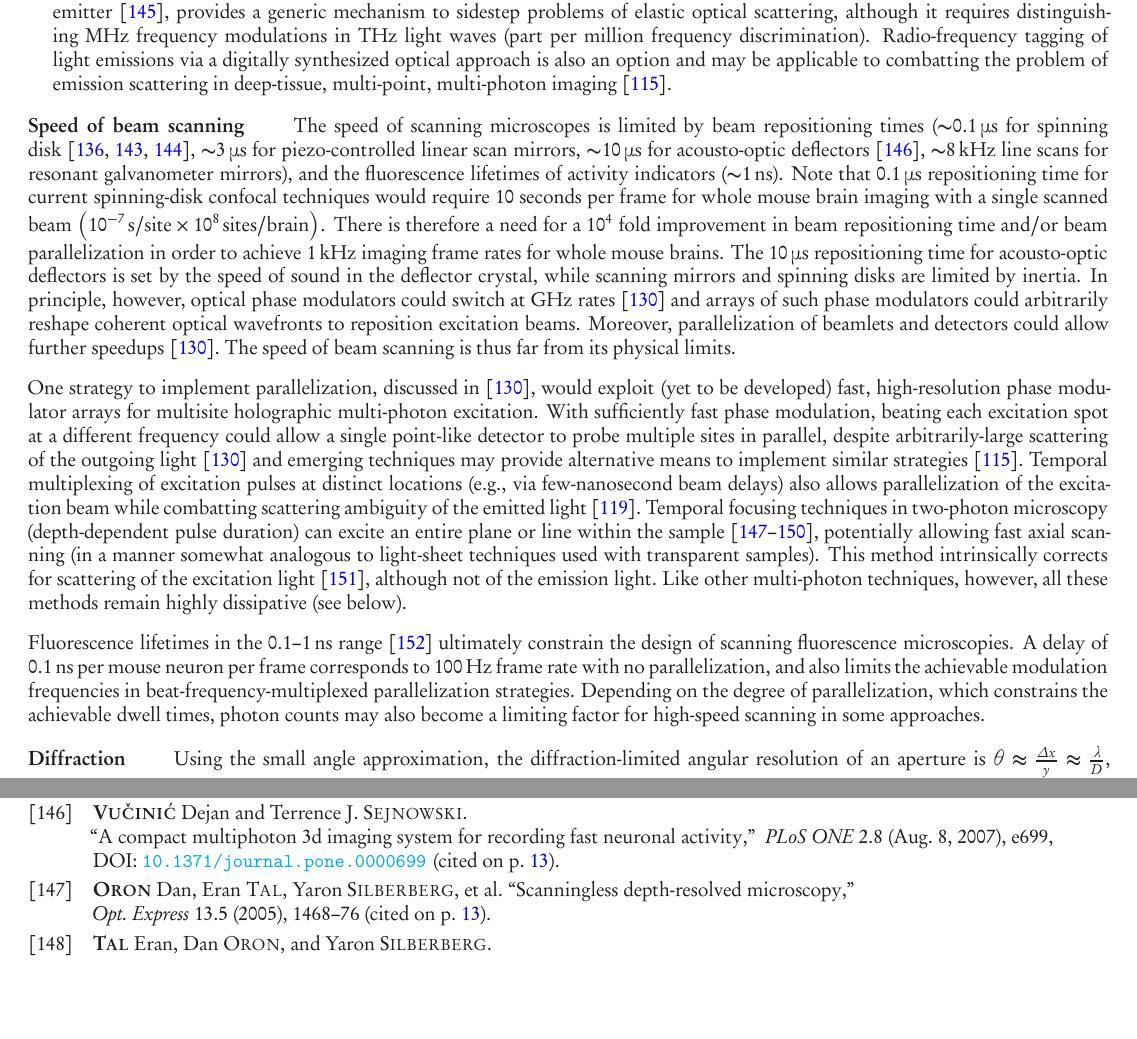
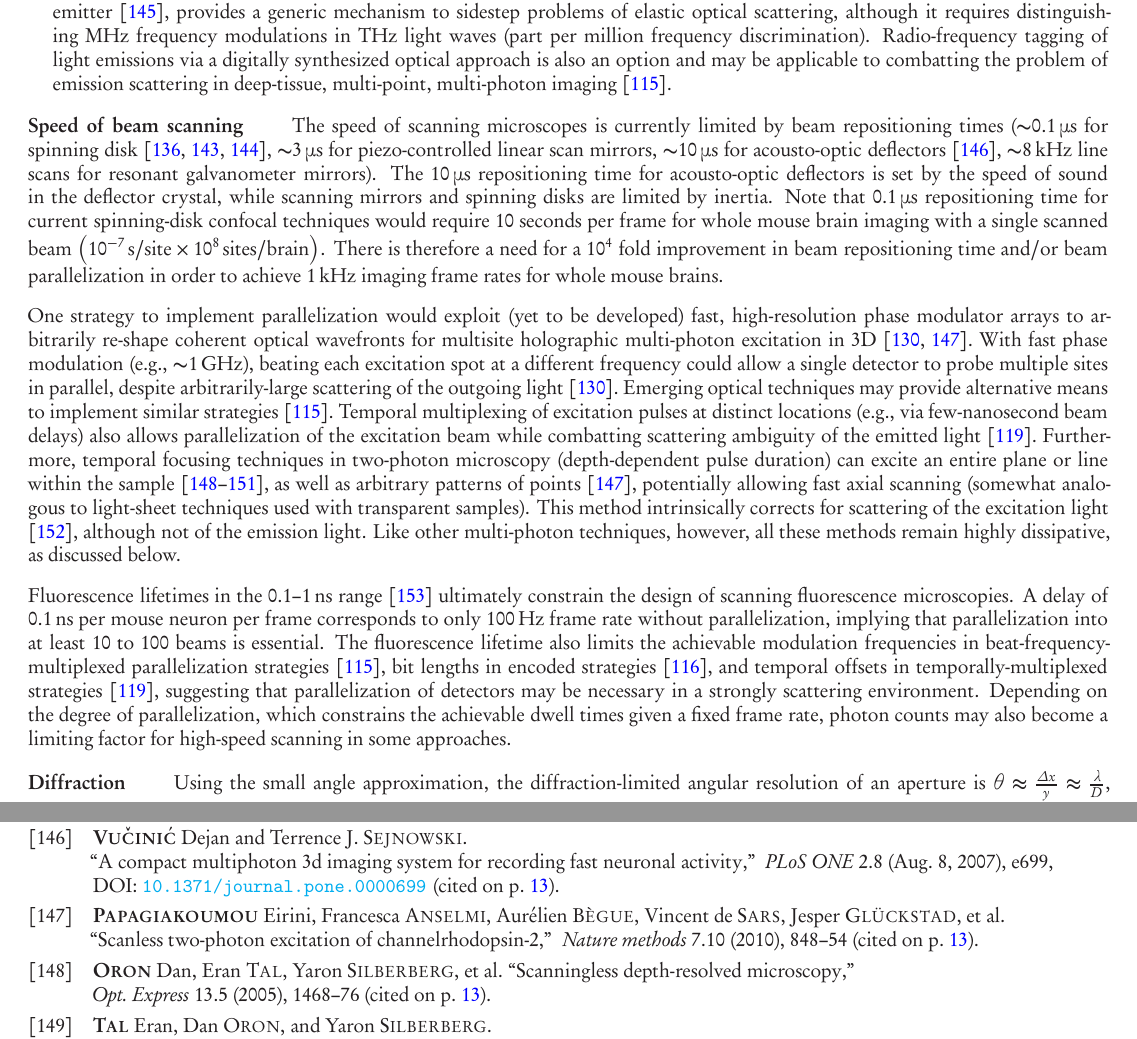
Before and after one commit to nemaload/PoBAM, a LaTeX paper (pobam.tex): two parts of pages 13 and 38 of 47, joined at a grey line, cut so that both start at the same text, the shorter picture padded with empty space. The pictures show the PDF file pobam.pdf that the author committed with the source.

Commit message:
updates to beam scanning

```diff
--- a/pobam.tex
+++ b/pobam.tex
@@ -448,16 +448,12 @@ For example, single-mode fiber cables can support \SI{>1}{\tera\byte\per\second}
 \end{enumerate}
 
 \paragraph{Speed of beam scanning}
-The speed of scanning microscopes is limited by beam repositioning times (\SI{\ca 0.1}{\micro\second} for spinning disk~\cite{mahalati13,kang10,flusberg05}, \SI{\ca 3}{\micro\second} for piezo-controlled linear scan mirrors, \SI{\ca 10}{\micro\second} for acousto-optic deflectors~\cite{vucinic07}, \SI{\ca 8}{\kilo\hertz} line scans for resonant galvanometer mirrors), and the fluorescence lifetimes of activity indicators (\SI{\ca 1}{\nano\second}).
+The speed of scanning microscopes is currently limited by beam repositioning times (\SI{\ca 0.1}{\micro\second} for spinning disk~\cite{mahalati13,kang10,flusberg05}, \SI{\ca 3}{\micro\second} for piezo-controlled linear scan mirrors, \SI{\ca 10}{\micro\second} for acousto-optic deflectors~\cite{vucinic07}, \SI{\ca 8}{\kilo\hertz} line scans for resonant galvanometer mirrors). The \SI{10}{\micro\second} repositioning time for acousto-optic deflectors is set by the speed of sound in the deflector crystal, while scanning mirrors and spinning disks are limited by inertia.
 Note that \SI{0.1}{\micro\second} repositioning time for current spinning-disk confocal techniques would require 10 seconds per frame for whole mouse brain imaging with a single scanned beam $\left(\SI{1e-7}{\second\per site}\times\SI{1e8}{sites\per brain}\right)$. There is therefore a need for a \num{1e4} fold improvement in beam repositioning time and/or beam parallelization in order to achieve \SI{1}{\kilo\hertz} imaging frame rates for whole mouse brains.
-The \SI{10}{\micro\second} repositioning time for acousto-optic deflectors is set by the speed of sound in the deflector crystal, while scanning mirrors and spinning disks are limited by inertia.
-In principle, however, optical phase modulators could switch at GHz rates~\cite{alivisatos13} and arrays of such phase modulators could arbitrarily reshape coherent optical wavefronts to reposition excitation beams.
-Moreover, parallelization of beamlets and detectors could allow further speedups \cite{alivisatos13}.
-The speed of beam scanning is thus far from its physical limits.
 
-One strategy to implement parallelization, discussed in \cite{alivisatos13}, would exploit (yet to be developed) fast, high-resolution phase modulator arrays for multisite holographic multi-photon excitation. With sufficiently fast phase modulation, beating each excitation spot at a different frequency could allow a single point-like detector to probe multiple sites in parallel, despite arbitrarily-large scattering of the outgoing light \cite{alivisatos13} and emerging techniques may provide alternative means to implement similar strategies \cite{diebold2013digitally}. Temporal multiplexing of excitation pulses at distinct locations (e.g., via few-nanosecond beam delays) also allows parallelization of the excitation beam while combatting scattering ambiguity of the emitted light \cite{cheng2011simultaneous}. Temporal focusing techniques in two-photon microscopy (depth-dependent pulse duration) can excite an entire plane or line within the sample \cite{oron2005scanningless, tal2005improved, sela2013ultra, packer2013targeting}, potentially allowing fast axial scanning (in a manner somewhat analogous to light-sheet techniques used with transparent samples). This method intrinsically corrects for scattering of the excitation light \cite{papagiakoumou2013functional}, although not of the emission light. Like other multi-photon techniques, however, all these methods remain highly dissipative (see below).
+One strategy to implement parallelization would exploit (yet to be developed) fast, high-resolution phase modulator arrays to arbitrarily re-shape coherent optical wavefronts for multisite holographic multi-photon excitation in 3D \cite{alivisatos13, papagiakoumou2010scanless}. With fast phase modulation (e.g., \SI{\ca 1}{\giga\hertz}), beating each excitation spot at a different frequency could allow a single detector to probe multiple sites in parallel, despite arbitrarily-large scattering of the outgoing light \cite{alivisatos13}. Emerging optical techniques may provide alternative means to implement similar strategies \cite{diebold2013digitally}. Temporal multiplexing of excitation pulses at distinct locations (e.g., via few-nanosecond beam delays) also allows parallelization of the excitation beam while combatting scattering ambiguity of the emitted light \cite{cheng2011simultaneous}. Furthermore, temporal focusing techniques in two-photon microscopy (depth-dependent pulse duration) can excite an entire plane or line within the sample \cite{oron2005scanningless, tal2005improved, sela2013ultra, packer2013targeting}, as well as arbitrary patterns of points \cite{papagiakoumou2010scanless}, potentially allowing fast axial scanning (somewhat analogous to light-sheet techniques used with transparent samples). This method intrinsically corrects for scattering of the excitation light \cite{papagiakoumou2013functional}, although not of the emission light. Like other multi-photon techniques, however, all these methods remain highly dissipative, as discussed below.
 
-Fluorescence lifetimes in the \SIrange{0.1}{1}{\nano\second} range~\cite{striker99} ultimately constrain the design of scanning fluorescence microscopies. A delay of \SI{0.1}{\nano\second} per mouse neuron per frame corresponds to \SI{100}{\hertz} frame rate with no parallelization, and also limits the achievable modulation frequencies in beat-frequency-multiplexed parallelization strategies. Depending on the degree of parallelization, which constrains the achievable dwell times, photon counts may also become a limiting factor for high-speed scanning in some approaches.
+Fluorescence lifetimes in the \SIrange{0.1}{1}{\nano\second} range~\cite{striker99} ultimately constrain the design of scanning fluorescence microscopies. A delay of \SI{0.1}{\nano\second} per mouse neuron per frame corresponds to only \SI{100}{\hertz} frame rate without parallelization, implying that parallelization into at least $10$ to $100$ beams is essential. The fluorescence lifetime also limits the achievable modulation frequencies in beat-frequency-multiplexed parallelization strategies \cite{diebold2013digitally}, bit lengths in encoded strategies \cite{ducros2013encoded}, and temporal offsets in temporally-multiplexed strategies \cite{cheng2011simultaneous}, suggesting that parallelization of detectors may be necessary in a strongly scattering environment. Depending on the degree of parallelization, which constrains the achievable dwell times given a fixed frame rate, photon counts may also become a limiting factor for high-speed scanning in some approaches.
 
 \paragraph{Diffraction}
 Using the small angle approximation, the diffraction-limited angular resolution of an aperture is $\theta \approx \frac{\Delta x}{y} \approx \frac{\lambda}{D}$, where $\Delta x$ is the spacing which must be resolved, $y$ is the imaging depth, $\lambda$ is the wavelength, and $D$ is the aperture diameter. Thus distinguishing neurons which are \SI{10}{\micro\meter} apart and at a depth of \SI{10}{\milli\meter} requires a lens aperture $D$ of $> \SI{1}{\milli\meter}$ when $\lambda \approx \SI{1}{\micro\meter}$. Diffraction therefore does not appear to be a limiting factor for cellular resolution imaging, except in the context of microscale apertures that might find use in embedded optics approaches.
```
Also changed, not shown: pobam_.bib (+11 -0 lines), pobam.pdf, pobam.tex (2 more changed lines).
